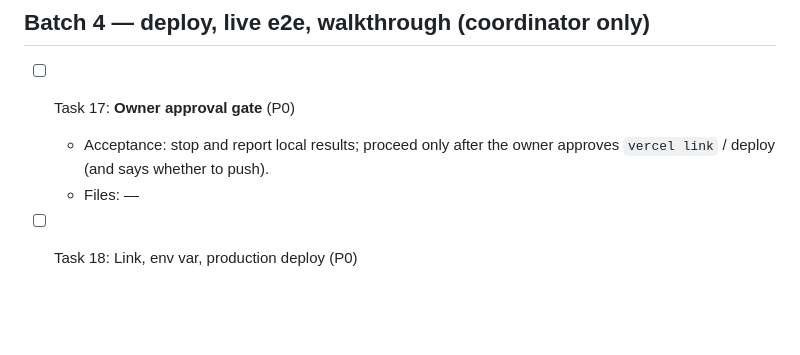
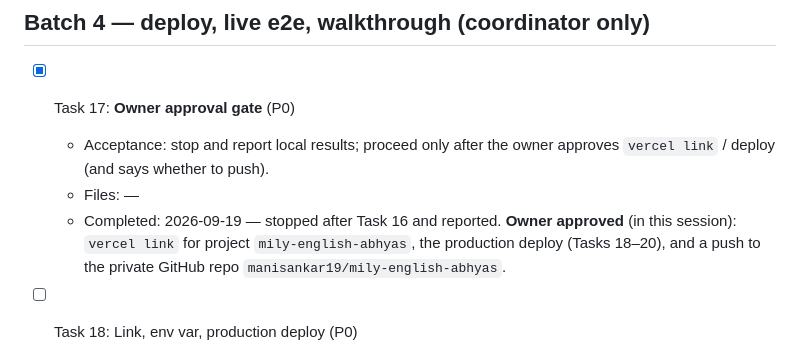
Before and after one commit to manisankar19/mily-english-abhyas, a Markdown page: sprints/v2/TASKS.md, the part around the change. GitHub-like rendering; blank space fills up the shorter version.

Commit message:
v2 Task 17: owner approval recorded (vercel link, deploy, push)
Co-Authored-By: Claude Opus 5 (1M context) <noreply@anthropic.com>
Claude-Session: https://claude.ai/code/session_012RS4PUmKEszAoCNiBcSjAQ

```diff
--- a/sprints/v2/TASKS.md
+++ b/sprints/v2/TASKS.md
@@ -114,9 +114,10 @@ rather than ≤ 10 five-minute tasks. Testing and security are in this sprint be
 
 ## Batch 4 — deploy, live e2e, walkthrough (coordinator only)
 
-- [ ] Task 17: **Owner approval gate** (P0)
+- [x] Task 17: **Owner approval gate** (P0)
   - Acceptance: stop and report local results; proceed only after the owner approves `vercel link` / deploy (and says whether to push).
   - Files: —
+  - Completed: 2026-09-19 — stopped after Task 16 and reported. **Owner approved** (in this session): `vercel link` for project `mily-english-abhyas`, the production deploy (Tasks 18–20), and a push to the private GitHub repo `manisankar19/mily-english-abhyas`.
 
 - [ ] Task 18: Link, env var, production deploy (P0)
   - Acceptance: `vercel link` (scope reported); `GANESH_ENGLISH` added to Production on stdin without newline before the first deploy; `vercel deploy --prod --yes`; token only in a shell variable, unset after; `git status` side effects recorded; `/v6/deployments/{id}/files` has no `.env*`, `source/`, `sprints/`, and has `validate.js`, `PROJECT-CARD.yml`, `scripts/lib/card.js`; hostname read from the project's domains.
```
